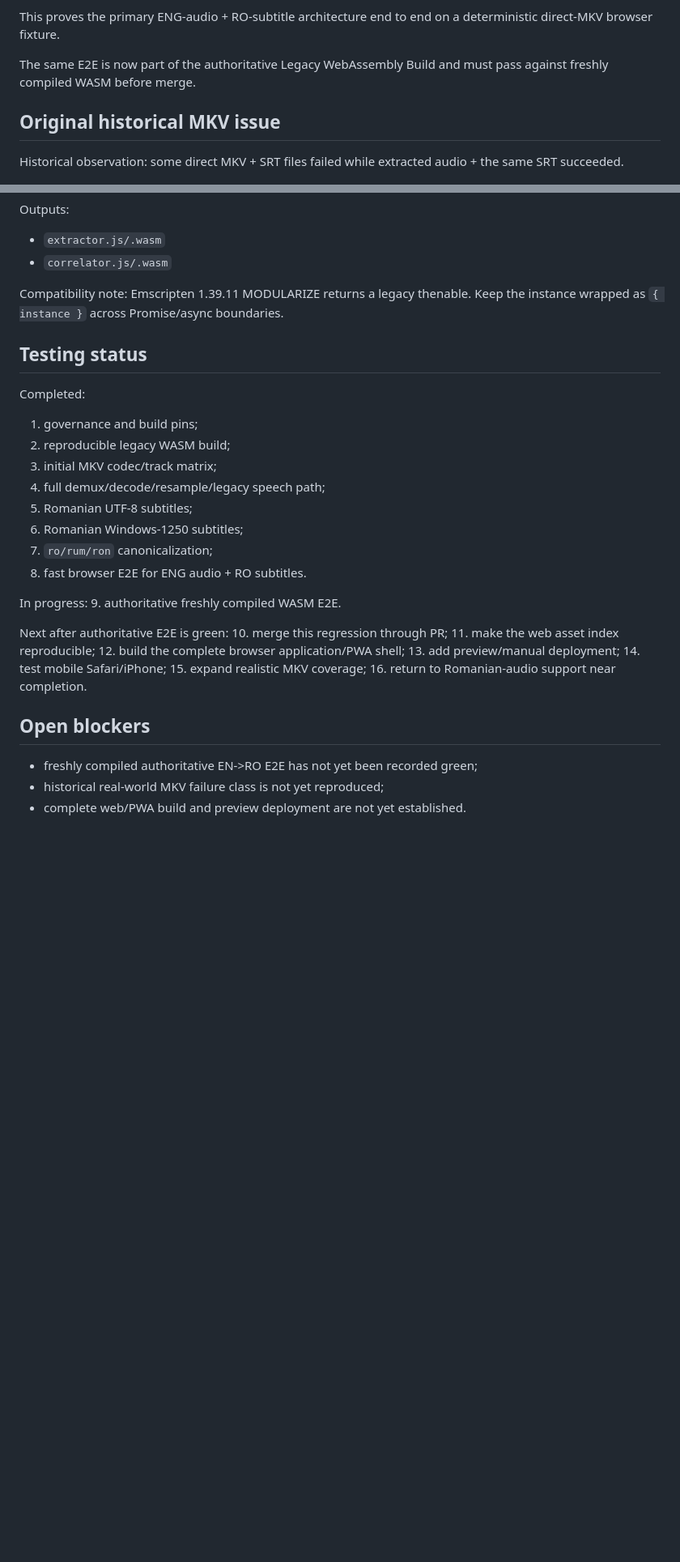
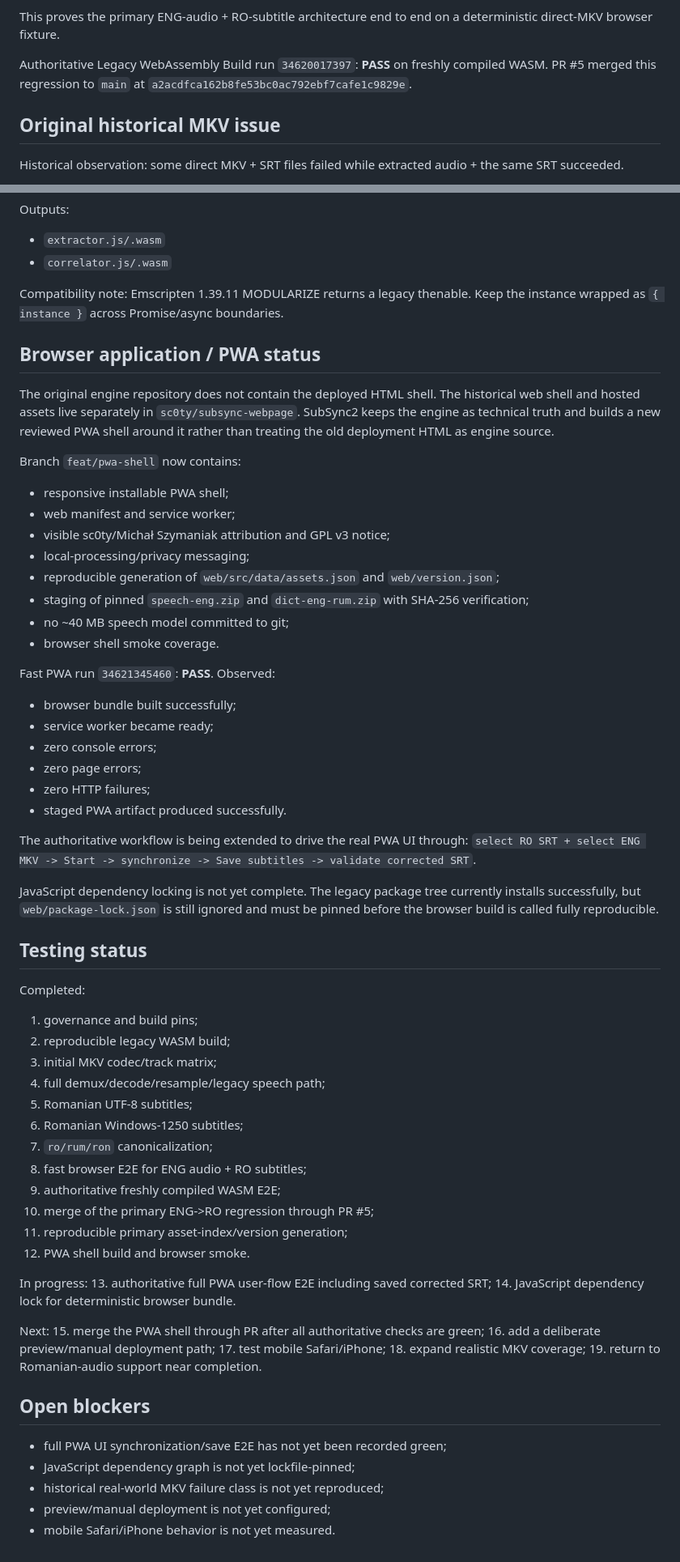
Before and after one commit to Zuzuitu/subsync-web-enhanced, a Markdown page: docs/PROJECT_STATE.md, 2 parts joined by grey strips. Shown at 81% size. Drawn GitHub-style; blank space fills up the shorter version.

Commit message:
docs: checkpoint PWA build and authoritative EN RO proof

```diff
--- a/docs/PROJECT_STATE.md
+++ b/docs/PROJECT_STATE.md
@@ -91,7 +91,7 @@ Measured:
 
 This proves the primary ENG-audio + RO-subtitle architecture end to end on a deterministic direct-MKV browser fixture.
 
-The same E2E is now part of the authoritative Legacy WebAssembly Build and must pass against freshly compiled WASM before merge.
+Authoritative Legacy WebAssembly Build run `34620017397`: **PASS** on freshly compiled WASM. PR #5 merged this regression to `main` at `a2acdfca162b8fe53bc0ac792ebf7cafe1c9829e`.
 
 ## Original historical MKV issue
 
@@ -119,6 +119,34 @@ Outputs:
 
 Compatibility note: Emscripten 1.39.11 MODULARIZE returns a legacy thenable. Keep the instance wrapped as `{ instance }` across Promise/async boundaries.
 
+## Browser application / PWA status
+
+The original engine repository does not contain the deployed HTML shell. The historical web shell and hosted assets live separately in `sc0ty/subsync-webpage`. SubSync2 keeps the engine as technical truth and builds a new reviewed PWA shell around it rather than treating the old deployment HTML as engine source.
+
+Branch `feat/pwa-shell` now contains:
+- responsive installable PWA shell;
+- web manifest and service worker;
+- visible sc0ty/Michał Szymaniak attribution and GPL v3 notice;
+- local-processing/privacy messaging;
+- reproducible generation of `web/src/data/assets.json` and `web/version.json`;
+- staging of pinned `speech-eng.zip` and `dict-eng-rum.zip` with SHA-256 verification;
+- no ~40 MB speech model committed to git;
+- browser shell smoke coverage.
+
+Fast PWA run `34621345460`: **PASS**.
+Observed:
+- browser bundle built successfully;
+- service worker became ready;
+- zero console errors;
+- zero page errors;
+- zero HTTP failures;
+- staged PWA artifact produced successfully.
+
+The authoritative workflow is being extended to drive the real PWA UI through:
+`select RO SRT + select ENG MKV -> Start -> synchronize -> Save subtitles -> validate corrected SRT`.
+
+JavaScript dependency locking is not yet complete. The legacy package tree currently installs successfully, but `web/package-lock.json` is still ignored and must be pinned before the browser build is called fully reproducible.
+
 ## Testing status
 
 Completed:
@@ -129,22 +157,27 @@ Completed:
 5. Romanian UTF-8 subtitles;
 6. Romanian Windows-1250 subtitles;
 7. `ro/rum/ron` canonicalization;
-8. fast browser E2E for ENG audio + RO subtitles.
+8. fast browser E2E for ENG audio + RO subtitles;
+9. authoritative freshly compiled WASM E2E;
+10. merge of the primary ENG->RO regression through PR #5;
+11. reproducible primary asset-index/version generation;
+12. PWA shell build and browser smoke.
 
 In progress:
-9. authoritative freshly compiled WASM E2E.
+13. authoritative full PWA user-flow E2E including saved corrected SRT;
+14. JavaScript dependency lock for deterministic browser bundle.
 
-Next after authoritative E2E is green:
-10. merge this regression through PR;
-11. make the web asset index reproducible;
-12. build the complete browser application/PWA shell;
-13. add preview/manual deployment;
-14. test mobile Safari/iPhone;
-15. expand realistic MKV coverage;
-16. return to Romanian-audio support near completion.
+Next:
+15. merge the PWA shell through PR after all authoritative checks are green;
+16. add a deliberate preview/manual deployment path;
+17. test mobile Safari/iPhone;
+18. expand realistic MKV coverage;
+19. return to Romanian-audio support near completion.
 
 ## Open blockers
 
-- freshly compiled authoritative EN->RO E2E has not yet been recorded green;
+- full PWA UI synchronization/save E2E has not yet been recorded green;
+- JavaScript dependency graph is not yet lockfile-pinned;
 - historical real-world MKV failure class is not yet reproduced;
-- complete web/PWA build and preview deployment are not yet established.
+- preview/manual deployment is not yet configured;
+- mobile Safari/iPhone behavior is not yet measured.
```
